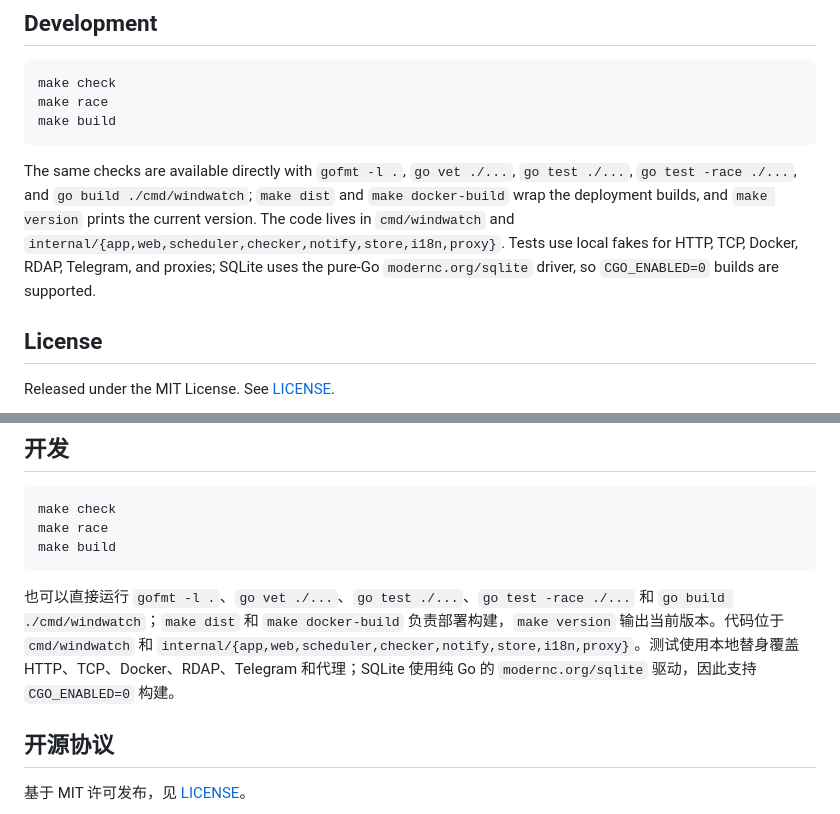
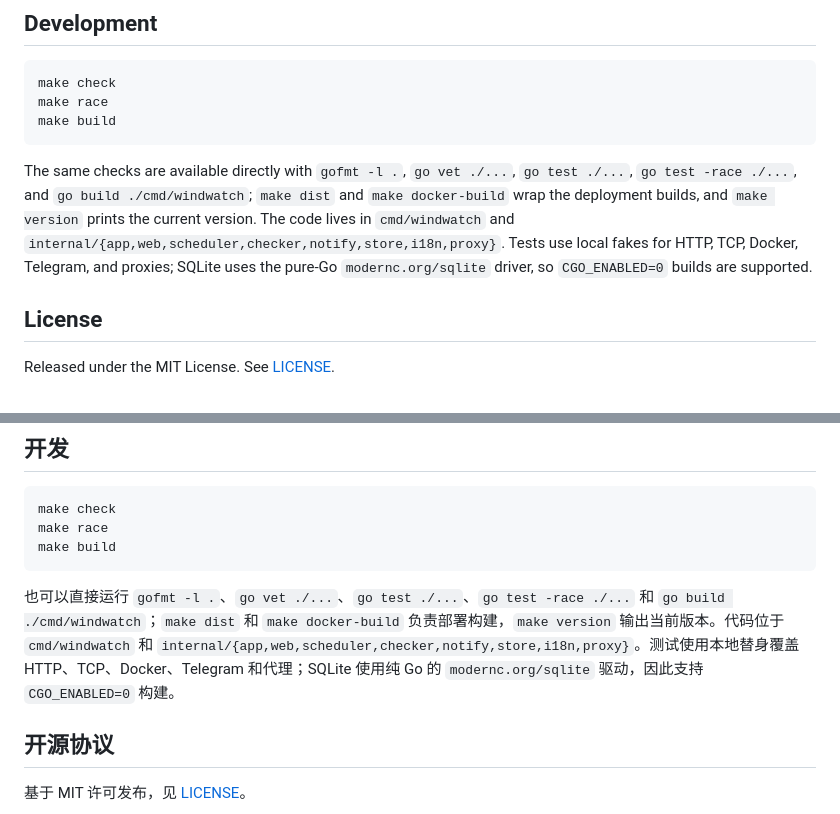
Before and after one commit to fynhq/windwatch, a Markdown page: README.md, 2 parts joined by grey strips. Rendered like a GitHub page.

Commit message:
docs: drop stale RDAP test references

````diff
--- a/README.md
+++ b/README.md
@@ -146,7 +146,7 @@ make race
 make build
 ```
 
-The same checks are available directly with `gofmt -l .`, `go vet ./...`, `go test ./...`, `go test -race ./...`, and `go build ./cmd/windwatch`; `make dist` and `make docker-build` wrap the deployment builds, and `make version` prints the current version. The code lives in `cmd/windwatch` and `internal/{app,web,scheduler,checker,notify,store,i18n,proxy}`. Tests use local fakes for HTTP, TCP, Docker, RDAP, Telegram, and proxies; SQLite uses the pure-Go `modernc.org/sqlite` driver, so `CGO_ENABLED=0` builds are supported.
+The same checks are available directly with `gofmt -l .`, `go vet ./...`, `go test ./...`, `go test -race ./...`, and `go build ./cmd/windwatch`; `make dist` and `make docker-build` wrap the deployment builds, and `make version` prints the current version. The code lives in `cmd/windwatch` and `internal/{app,web,scheduler,checker,notify,store,i18n,proxy}`. Tests use local fakes for HTTP, TCP, Docker, Telegram, and proxies; SQLite uses the pure-Go `modernc.org/sqlite` driver, so `CGO_ENABLED=0` builds are supported.
 
 ## License
 
@@ -302,7 +302,7 @@ make race
 make build
 ```
 
-也可以直接运行 `gofmt -l .`、`go vet ./...`、`go test ./...`、`go test -race ./...` 和 `go build ./cmd/windwatch`；`make dist` 和 `make docker-build` 负责部署构建，`make version` 输出当前版本。代码位于 `cmd/windwatch` 和 `internal/{app,web,scheduler,checker,notify,store,i18n,proxy}`。测试使用本地替身覆盖 HTTP、TCP、Docker、RDAP、Telegram 和代理；SQLite 使用纯 Go 的 `modernc.org/sqlite` 驱动，因此支持 `CGO_ENABLED=0` 构建。
+也可以直接运行 `gofmt -l .`、`go vet ./...`、`go test ./...`、`go test -race ./...` 和 `go build ./cmd/windwatch`；`make dist` 和 `make docker-build` 负责部署构建，`make version` 输出当前版本。代码位于 `cmd/windwatch` 和 `internal/{app,web,scheduler,checker,notify,store,i18n,proxy}`。测试使用本地替身覆盖 HTTP、TCP、Docker、Telegram 和代理；SQLite 使用纯 Go 的 `modernc.org/sqlite` 驱动，因此支持 `CGO_ENABLED=0` 构建。
 
 ## 开源协议
 
````
